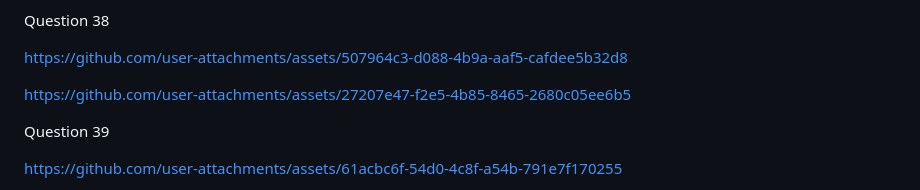
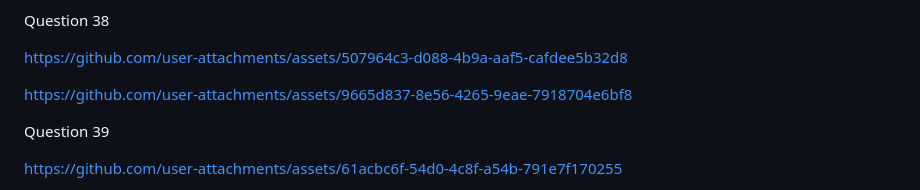
Before and after one commit to marijadjordjevic724/Manim, a Markdown page: README.md, the part around the change. GitHub-like rendering.

```diff
--- a/README.md
+++ b/README.md
@@ -172,9 +172,7 @@ Question 38
 https://github.com/user-attachments/assets/507964c3-d088-4b9a-aaf5-cafdee5b32d8
 
 
-https://github.com/user-attachments/assets/27207e47-f2e5-4b85-8465-2680c05ee6b5
-
-
+https://github.com/user-attachments/assets/9665d837-8e56-4265-9eae-7918704e6bf8
 
 
 Question 39
```
